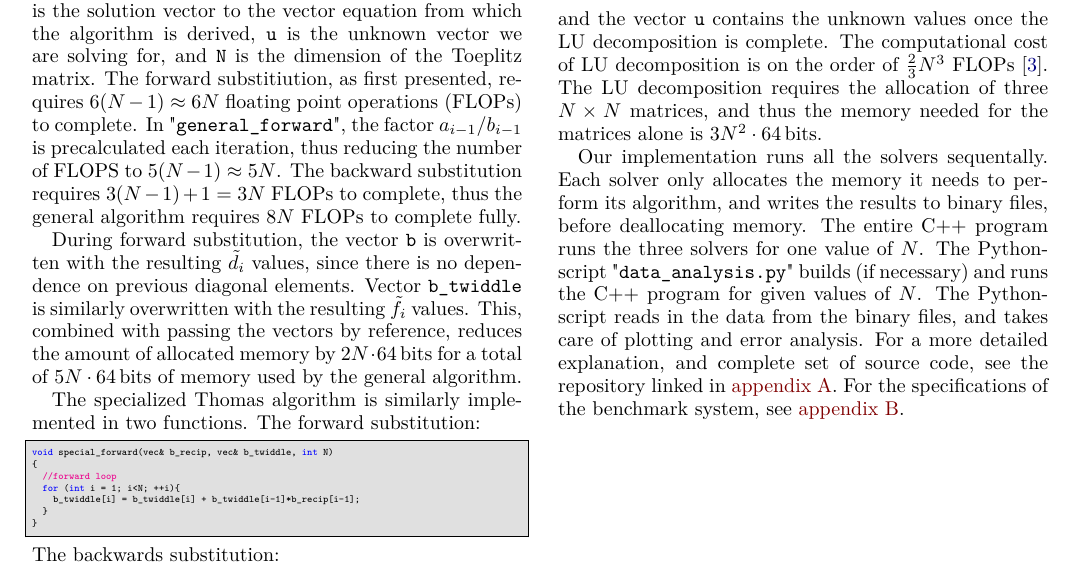
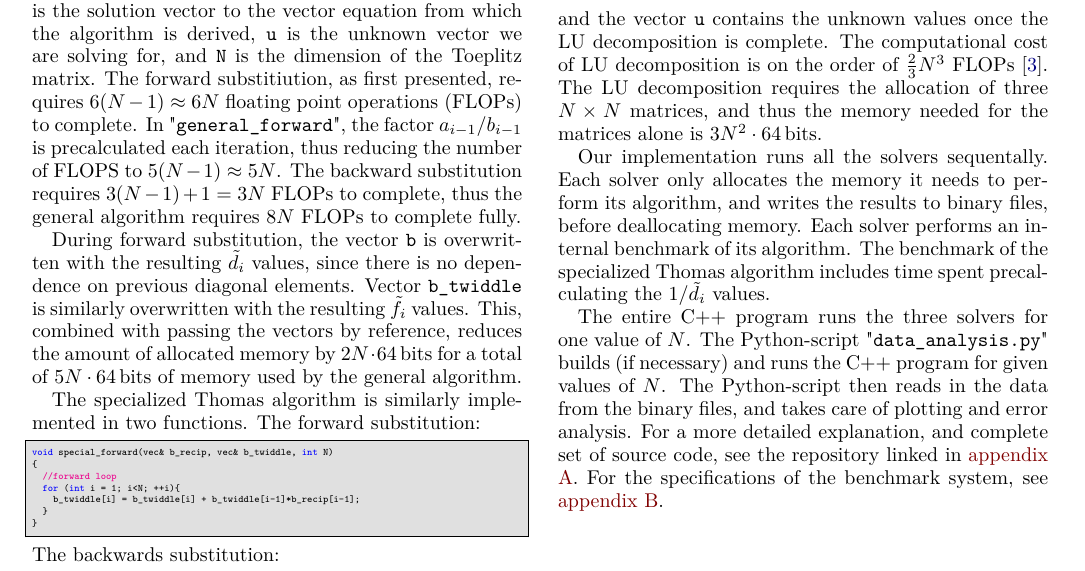
Before and after one commit to FunkMarvel/FYS3150_Project_1, a LaTeX paper (doc/Project_1_FYS3150.tex): part of page 4 of 7, cut so that both start at the same text. Compiled offline with pdfLaTeX.

Commit message:
Added comment on benchmark.

```diff
--- a/doc/Project_1_FYS3150.tex
+++ b/doc/Project_1_FYS3150.tex
@@ -493,7 +493,9 @@ The matrices \verb+L+, \verb+U+, \verb+A+ store the lower triangular, upper tria
 \end{align*}
 and the vector \verb+u+ contains the unknown values once the LU decomposition is complete. The computational cost of LU decomposition is on the order of \(\frac{2}{3}N^{3}\) FLOPs \citep{Hjorth-Jensen2018}. The LU decomposition requires the allocation of three \(N\times N\) matrices, and thus the memory needed for the matrices alone is \(3N^{2} \cdot \SI{64}{\bit}\)s.
 
-Our implementation runs all the solvers sequentally. Each solver only allocates the memory it needs to perform its algorithm, and writes the results to binary files, before deallocating memory. The entire C++ program  runs the three solvers for one value of \(N\). The Python-script "\verb+data_analysis.py+" builds (if necessary) and runs the C++ program for given values of \(N\). The Python-script reads in the data from the binary files, and takes care of plotting and error analysis. For a more detailed explanation, and complete set of source code, see the repository linked in \hyperref[A]{appendix A}. For the specifications of the benchmark system, see \hyperref[B]{appendix B}.
+Our implementation runs all the solvers sequentally. Each solver only allocates the memory it needs to perform its algorithm, and writes the results to binary files, before deallocating memory. Each solver performs an internal benchmark of its algorithm. The benchmark of the specialized Thomas algorithm includes time spent precalculating the \(1/\tilde{d}_{i}\) values.
+
+The entire C++ program  runs the three solvers for one value of \(N\). The Python-script "\verb+data_analysis.py+" builds (if necessary) and runs the C++ program for given values of \(N\). The Python-script then reads in the data from the binary files, and takes care of plotting and error analysis. For a more detailed explanation, and complete set of source code, see the repository linked in \hyperref[A]{appendix A}. For the specifications of the benchmark system, see \hyperref[B]{appendix B}.
 
 \newpage
 
```
